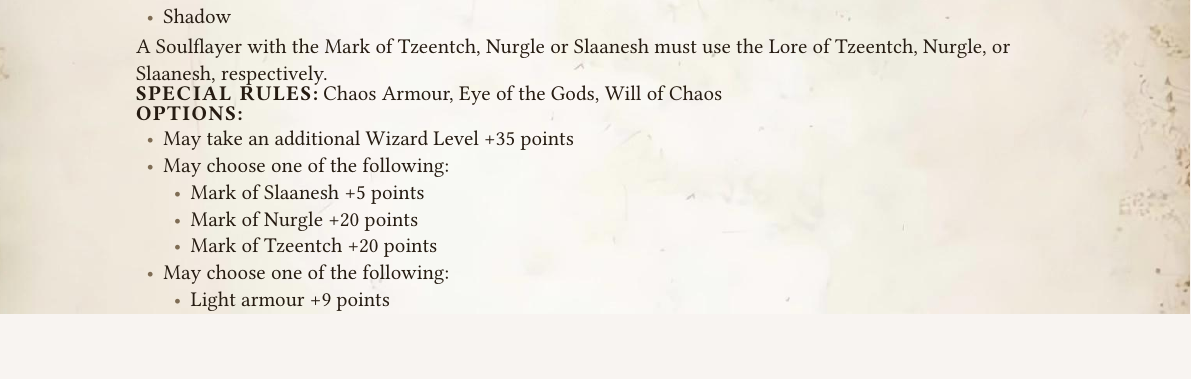
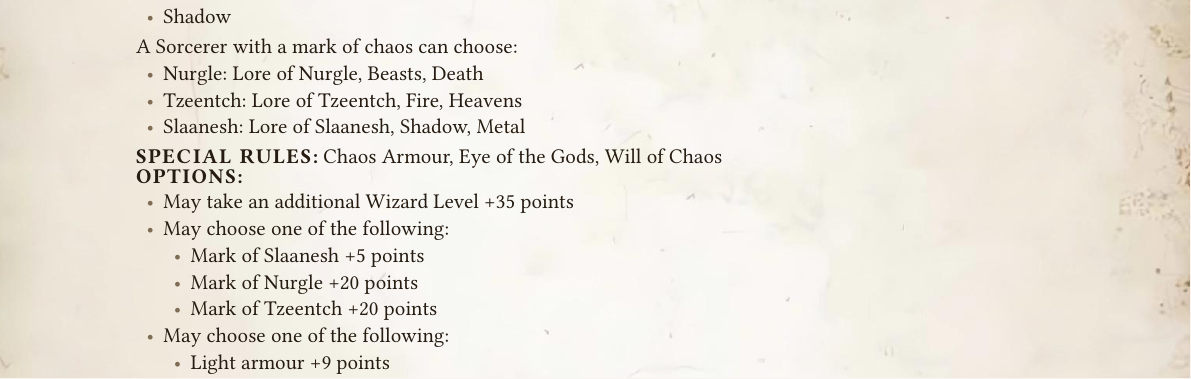
Before and after one commit to dkma26709/wap-typst, a Typst document (src/warriors-of-chaos.typ): part of page 43 of 107, cut so that both start at the same text, the shorter picture padded with empty space. Compiled offline with Typst 0.15.

Commit message:
Warriors 2A -> 14 points, Sorcerers get more lores

```diff
--- a/src/warriors-of-chaos.typ
+++ b/src/warriors-of-chaos.typ
@@ -827,8 +827,11 @@
 - Metal
 - Shadow
 
-A Soulflayer with the Mark of Tzeentch, Nurgle or Slaanesh must use the Lore of Tzeentch, Nurgle, or Slaanesh, respectively.
-  ],
+A Sorcerer with a mark of chaos can choose:
+- Nurgle: Lore of Nurgle, Beasts, Death
+- Tzeentch: Lore of Tzeentch, Fire, Heavens
+- Slaanesh: Lore of Slaanesh, Shadow, Metal
+],
   special-rules: "Chaos Armour, Eye of the Gods, Will of Chaos",
   options: [
 - May take an additional Wizard Level +35 points
```
Also changed, not shown: src/warriors-of-chaos.typ (2 more changed lines).
